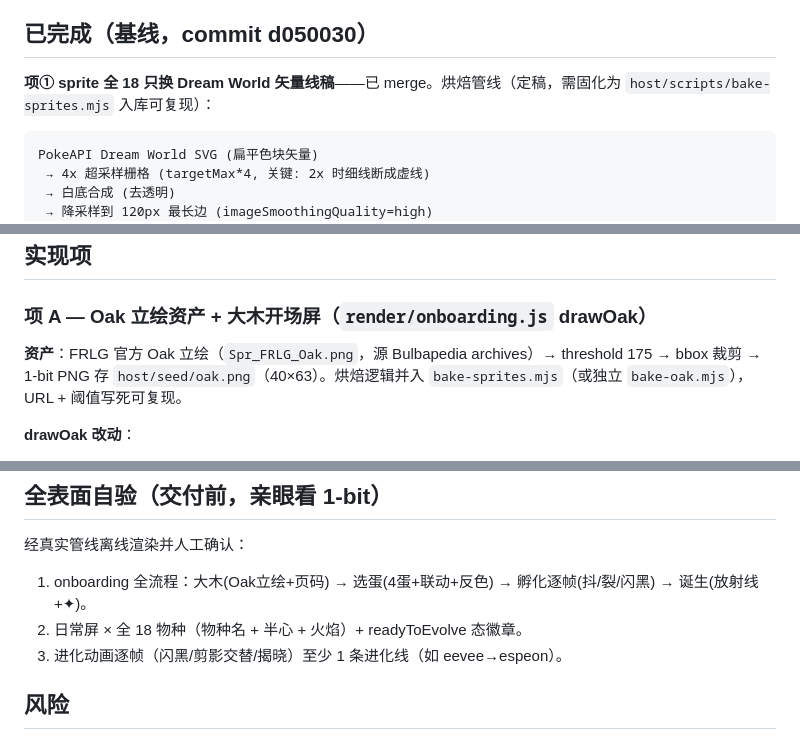
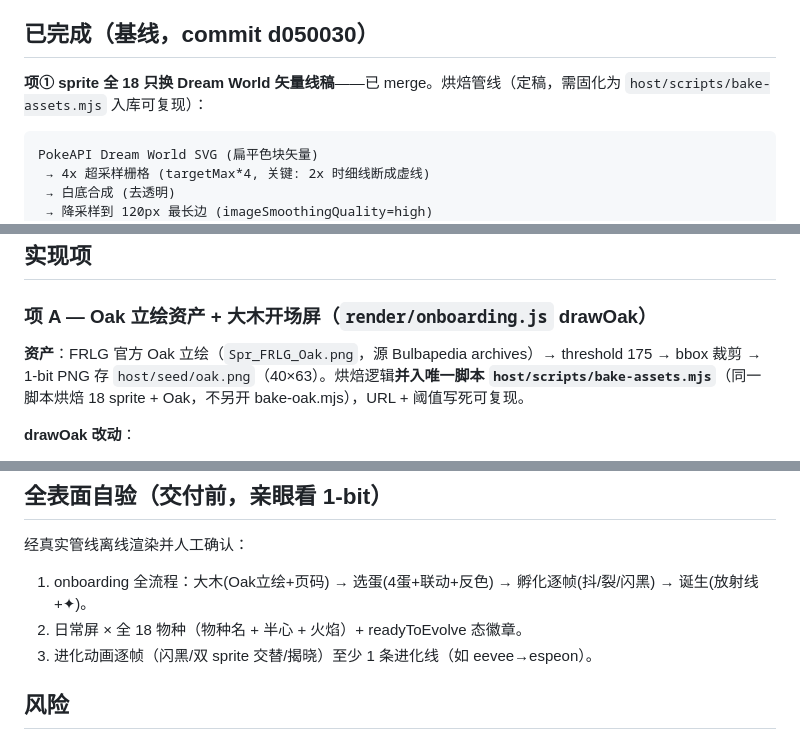
Before and after one commit to aquamarinz/claude-pokemon-buddy, a Markdown page: docs/specs/2026-06-13-visual-polish-design.md, 3 parts joined by grey strips. Rendered like a GitHub page.

Commit message:
docs(spec): 视觉打磨 spec 修订 R2(codex review)
统一 G 自验文案剪影交替→双 sprite 交替; bake 脚本唯一名 bake-assets.mjs
(删 bake-oak.mjs 分叉)。codex R1 复审剩 2 文案一致性阻塞已清。

Co-Authored-By: Claude Opus 4.8 (1M context) <noreply@anthropic.com>

````diff
--- a/docs/specs/2026-06-13-visual-polish-design.md
+++ b/docs/specs/2026-06-13-visual-polish-design.md
@@ -15,7 +15,7 @@
 
 ## 已完成（基线，commit d050030）
 
-**项① sprite 全 18 只换 Dream World 矢量线稿**——已 merge。烘焙管线（定稿，需固化为 `host/scripts/bake-sprites.mjs` 入库可复现）：
+**项① sprite 全 18 只换 Dream World 矢量线稿**——已 merge。烘焙管线（定稿，需固化为 `host/scripts/bake-assets.mjs` 入库可复现）：
 
 ```
 PokeAPI Dream World SVG (扁平色块矢量)
@@ -46,7 +46,7 @@ PokeAPI Dream World SVG (扁平色块矢量)
 
 ### 项 A — Oak 立绘资产 + 大木开场屏（`render/onboarding.js` drawOak）
 
-**资产**：FRLG 官方 Oak 立绘（`Spr_FRLG_Oak.png`，源 Bulbapedia archives）→ threshold 175 → bbox 裁剪 → 1-bit PNG 存 `host/seed/oak.png`（40×63）。烘焙逻辑并入 `bake-sprites.mjs`（或独立 `bake-oak.mjs`），URL + 阈值写死可复现。
+**资产**：FRLG 官方 Oak 立绘（`Spr_FRLG_Oak.png`，源 Bulbapedia archives）→ threshold 175 → bbox 裁剪 → 1-bit PNG 存 `host/seed/oak.png`（40×63）。烘焙逻辑**并入唯一脚本 `host/scripts/bake-assets.mjs`**（同一脚本烘焙 18 sprite + Oak，不另开 bake-oak.mjs），URL + 阈值写死可复现。
 
 **drawOak 改动**：
 - 顶部标题「大木博士」12px（已是中文，保留）+ 下划线。
@@ -172,7 +172,7 @@ PokeAPI Dream World SVG (扁平色块矢量)
 经真实管线离线渲染并人工确认：
 1. onboarding 全流程：大木(Oak立绘+页码) → 选蛋(4蛋+联动+反色) → 孵化逐帧(抖/裂/闪黑) → 诞生(放射线+✦)。
 2. 日常屏 × 全 18 物种（物种名 + 半心 + 火焰）+ readyToEvolve 态徽章。
-3. 进化动画逐帧（闪黑/剪影交替/揭晓）至少 1 条进化线（如 eevee→espeon）。
+3. 进化动画逐帧（闪黑/双 sprite 交替/揭晓）至少 1 条进化线（如 eevee→espeon）。
 
 ## 风险
 
````
